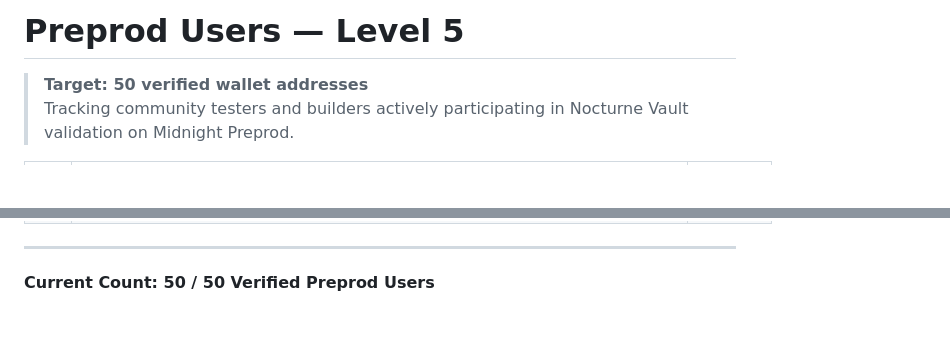
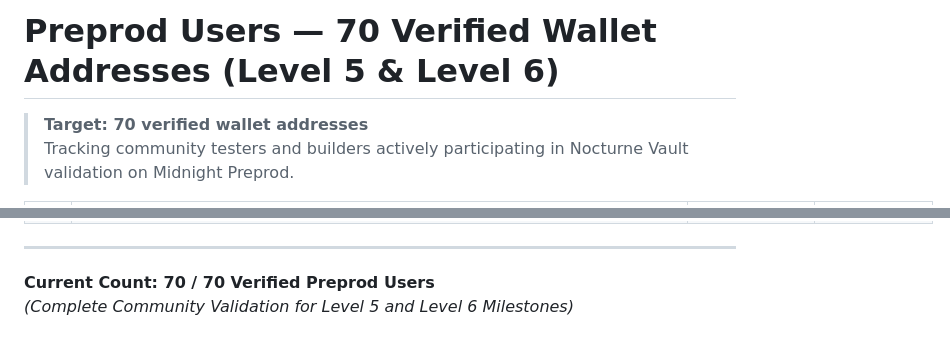
Before and after one commit to rudhu29/midnight-new-moon, a Markdown page: USERS.md, 2 parts joined by grey strips. Rendered like a GitHub page; blank space fills up the shorter version.

```diff
--- a/USERS.md
+++ b/USERS.md
@@ -1,5 +1,5 @@
-# Preprod Users — Level 5
+# Preprod Users — 70 Verified Wallet Addresses (Level 5 & Level 6)
 
-> **Target: 50 verified wallet addresses**
+> **Target: 70 verified wallet addresses**
 > Tracking community testers and builders actively participating in Nocturne Vault validation on Midnight Preprod.
 
@@ -58,4 +78,5 @@
 
 ---
 
-**Current Count: 50 / 50 Verified Preprod Users**
+**Current Count: 70 / 70 Verified Preprod Users**
+*(Complete Community Validation for Level 5 and Level 6 Milestones)*
```
Also changed, not shown: other parts of USERS.md (+72 -52 lines), README.md (+3 -2 lines).
